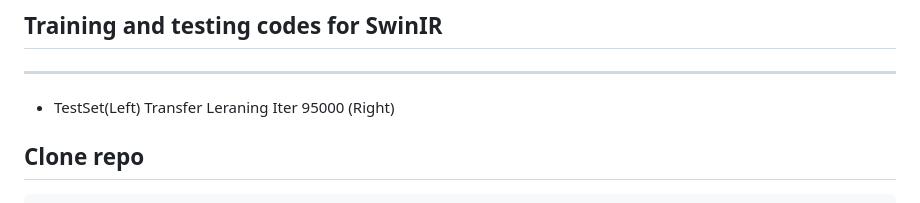
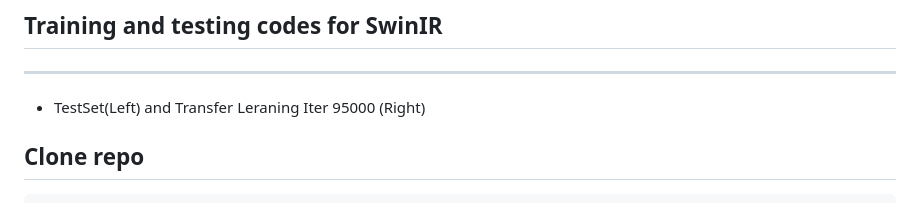
Before and after one commit to DYDevelop/Image-Reconstuction-SwinIR, a Markdown page: README.md, the part around the change. Drawn GitHub-style.

```diff
--- a/README.md
+++ b/README.md
@@ -1,6 +1,6 @@
 ## Training and testing codes for SwinIR
 ----------
-- TestSet(Left)                 Transfer Leraning Iter 95000 (Right)
+- TestSet(Left) and Transfer Leraning Iter 95000 (Right)
 
 
 
```
